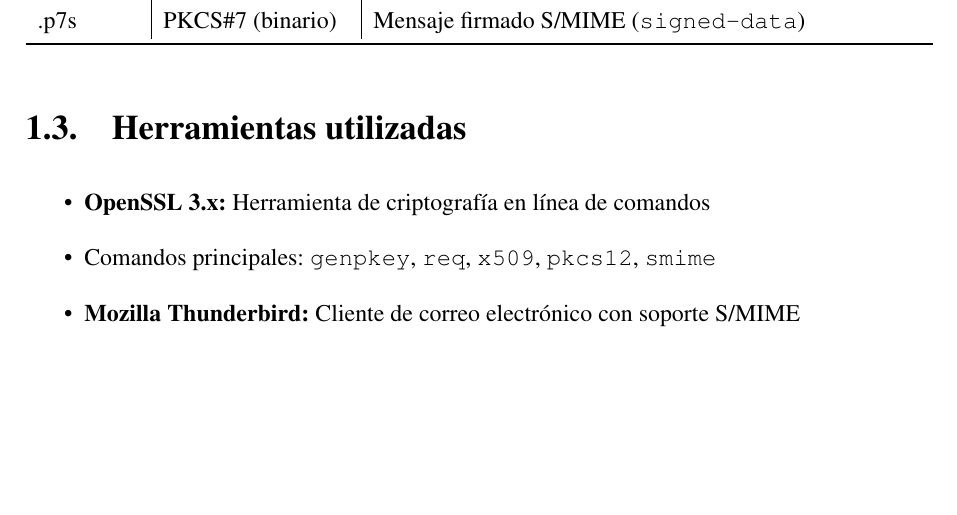
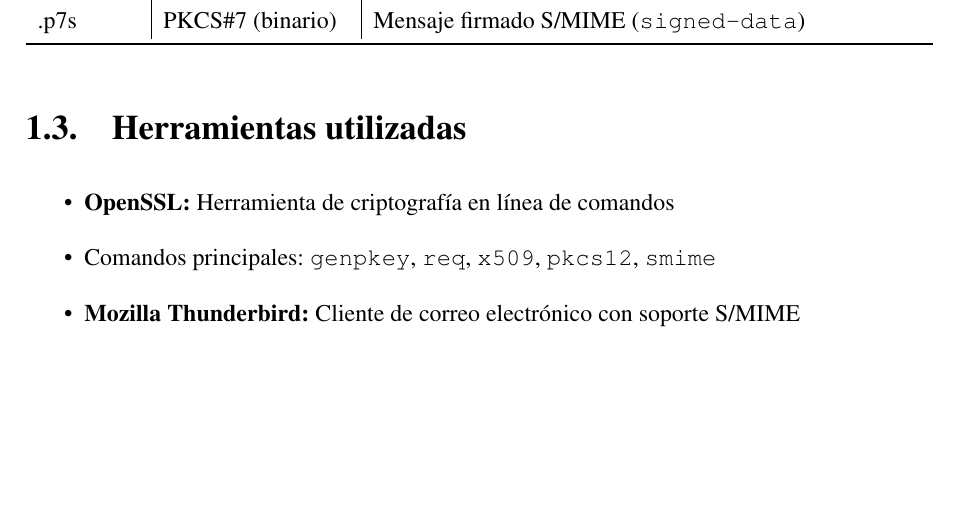
Before and after one commit to NicolasReyAlonso/Practicas_Seguridad_De_La_Informacion, a LaTeX thesis (Practica4/Memoria/main.tex, which reads Practica4/Memoria/intro.tex): part of page 6 of 27, cut so that both start at the same text. Compiled offline with pdfLaTeX.

Commit message:
UPDATE Memoria 4

```diff
--- a/Practica4/Memoria/intro.tex
+++ b/Practica4/Memoria/intro.tex
@@ -84,7 +84,7 @@
 \section{Herramientas utilizadas}
 
 \begin{itemize}[label=\textbullet]
-    \item \textbf{OpenSSL 3.x:} Herramienta de criptografía en línea de comandos
+    \item \textbf{OpenSSL:} Herramienta de criptografía en línea de comandos
     \item Comandos principales: \texttt{genpkey}, \texttt{req}, \texttt{x509}, \texttt{pkcs12}, \texttt{smime}
     \item \textbf{Mozilla Thunderbird:} Cliente de correo electrónico con soporte S/MIME
 \end{itemize}
```
Also changed, not shown: Practica4/Memoria/main.pdf.
